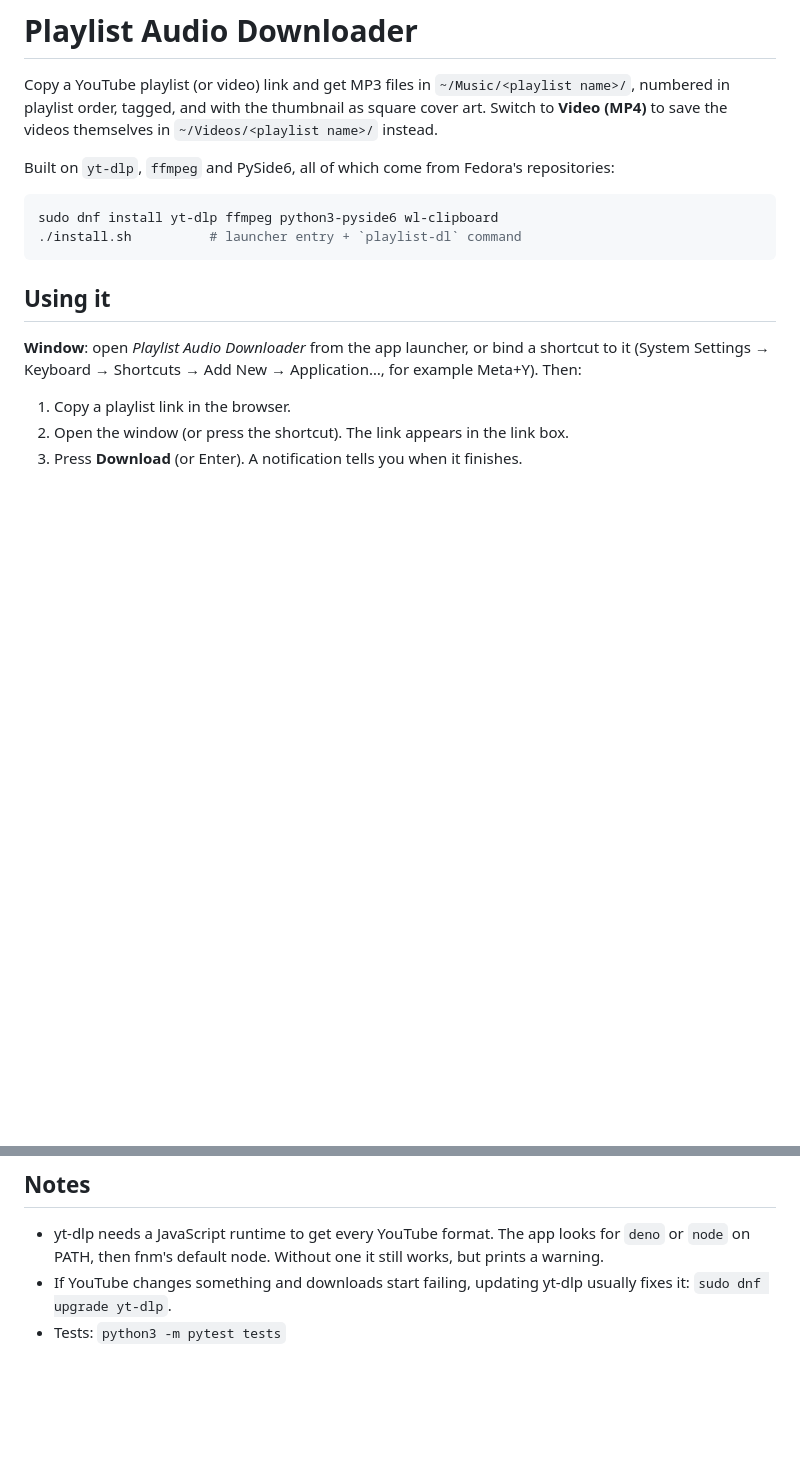
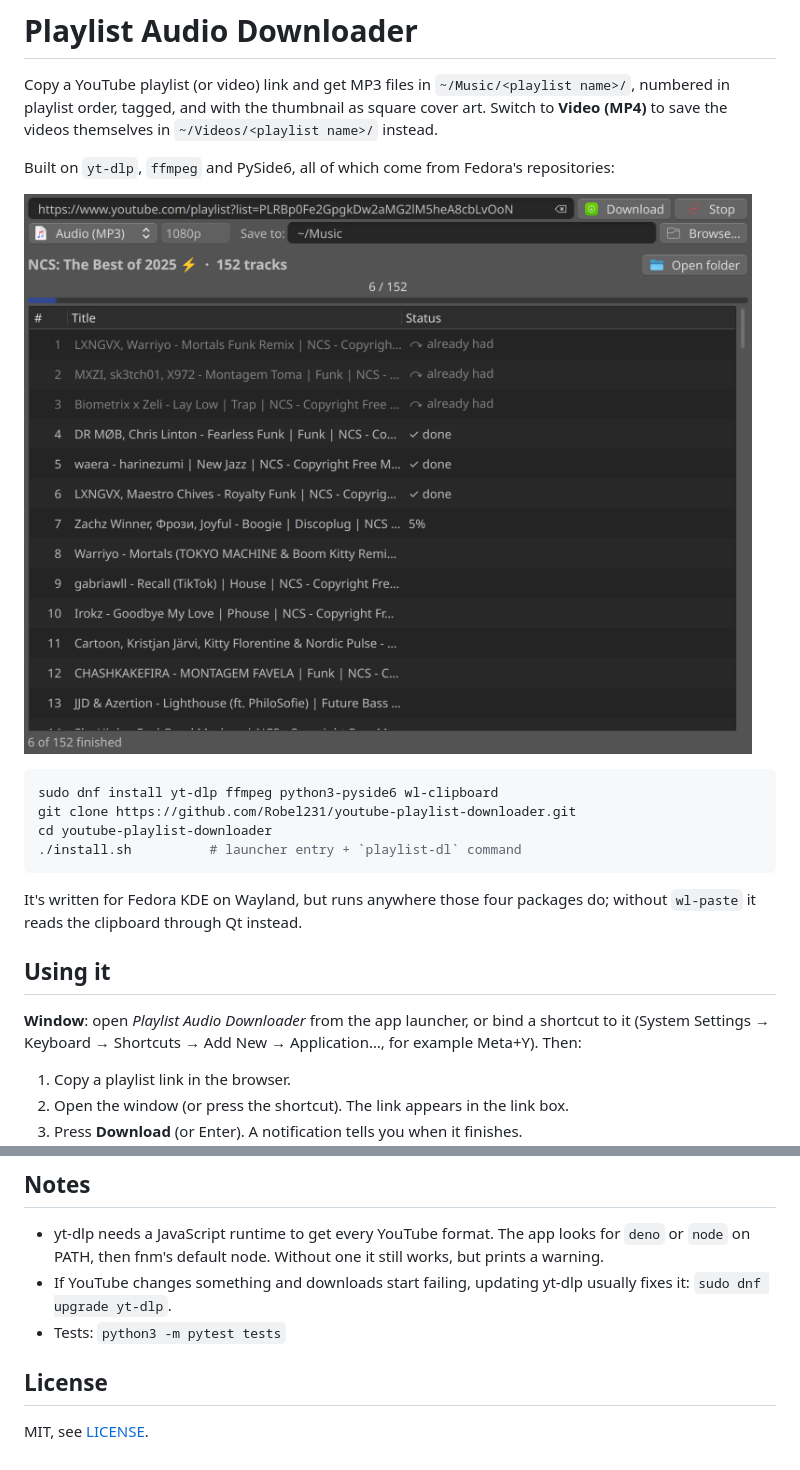
Before and after one commit to Robel231/youtube-playlist-downloader, a Markdown page: README.md, 2 parts joined by grey strips. Drawn GitHub-style; pictures changed too: docs/screenshot.png (added); blank space fills up the shorter version.

Commit message:
Add MIT license and a screenshot for the public repo

````diff
--- a/README.md
+++ b/README.md
@@ -8,10 +8,17 @@ themselves in `~/Videos/<playlist name>/` instead.
 Built on `yt-dlp`, `ffmpeg` and PySide6, all of which come from Fedora's
 repositories:
 
+![The window downloading a playlist](docs/screenshot.png)
+
 ```sh
 sudo dnf install yt-dlp ffmpeg python3-pyside6 wl-clipboard
+git clone https://github.com/Robel231/youtube-playlist-downloader.git
+cd youtube-playlist-downloader
 ./install.sh          # launcher entry + `playlist-dl` command
 ```
+
+It's written for Fedora KDE on Wayland, but runs anywhere those four packages
+do; without `wl-paste` it reads the clipboard through Qt instead.
 
 ## Using it
 
@@ -78,3 +85,7 @@ uploads usually come as AV1, which current Fedora plays fine.
 - If YouTube changes something and downloads start failing, updating yt-dlp
   usually fixes it: `sudo dnf upgrade yt-dlp`.
 - Tests: `python3 -m pytest tests`
+
+## License
+
+MIT, see [LICENSE](LICENSE).
````
Also changed, not shown: 1 other file.
